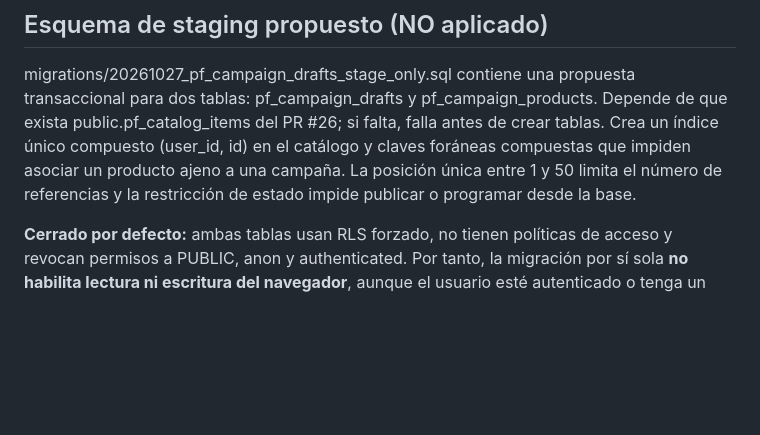
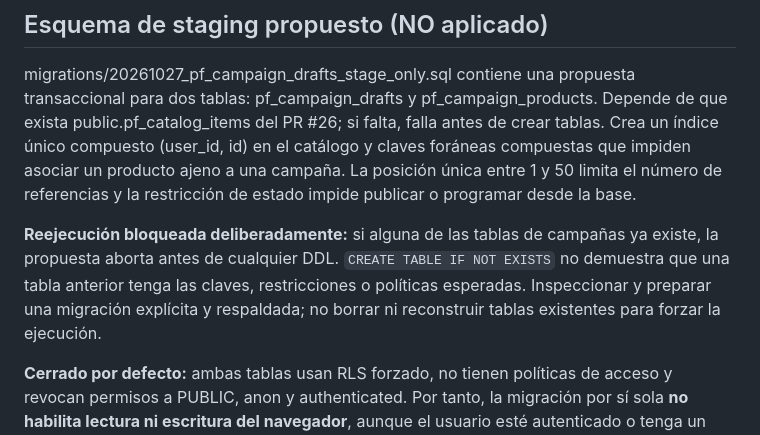
Before and after one commit to enriquesequeidau-pixel/promoflash, a Markdown page: docs/CAMPAIGNS_PRO_BUSINESS_DESIGN.md, the part around the change. Drawn GitHub-style; blank space fills up the shorter version.

Commit message:
docs(campaigns): document fail-closed migration reruns

```diff
--- a/docs/CAMPAIGNS_PRO_BUSINESS_DESIGN.md
+++ b/docs/CAMPAIGNS_PRO_BUSINESS_DESIGN.md
@@ -23,6 +23,12 @@ antes de crear tablas. Crea un índice único compuesto (user_id, id) en el
 catálogo y claves foráneas compuestas que impiden asociar un producto ajeno
 a una campaña. La posición única entre 1 y 50 limita el número de referencias
 y la restricción de estado impide publicar o programar desde la base.
+
+**Reejecución bloqueada deliberadamente:** si alguna de las tablas de campañas
+ya existe, la propuesta aborta antes de cualquier DDL. `CREATE TABLE IF NOT
+EXISTS` no demuestra que una tabla anterior tenga las claves, restricciones o
+políticas esperadas. Inspeccionar y preparar una migración explícita y respaldada;
+no borrar ni reconstruir tablas existentes para forzar la ejecución.
 
 **Cerrado por defecto:** ambas tablas usan RLS forzado, no tienen políticas
 de acceso y revocan permisos a PUBLIC, anon y authenticated. Por tanto,
```
